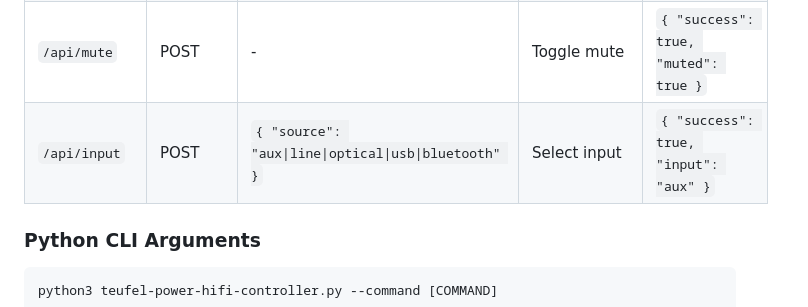
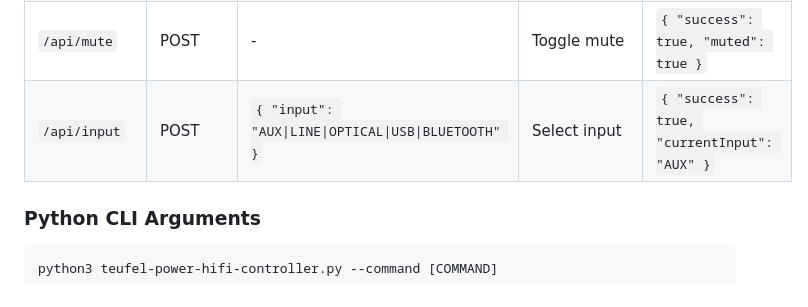
Before and after one commit to pepperonas/teufel-power-hifi-controller, a Markdown page: README.md, the part around the change. GitHub-like rendering.

```diff
--- a/README.md
+++ b/README.md
@@ -175,7 +175,7 @@ Cathode (-)        →       GND
 | `/api/power` | POST | - | Toggle power on/off | `{ "success": true, "state": "on" }` |
 | `/api/volume` | POST | `{ "action": "up\|down" }` | Adjust volume | `{ "success": true, "action": "up" }` |
 | `/api/mute` | POST | - | Toggle mute | `{ "success": true, "muted": true }` |
-| `/api/input` | POST | `{ "source": "aux\|line\|optical\|usb\|bluetooth" }` | Select input | `{ "success": true, "input": "aux" }` |
+| `/api/input` | POST | `{ "input": "AUX\|LINE\|OPTICAL\|USB\|BLUETOOTH" }` | Select input | `{ "success": true, "currentInput": "AUX" }` |
 
 ### Python CLI Arguments
 
```
Also changed, not shown: docs/API.md (+7 -6 lines).
